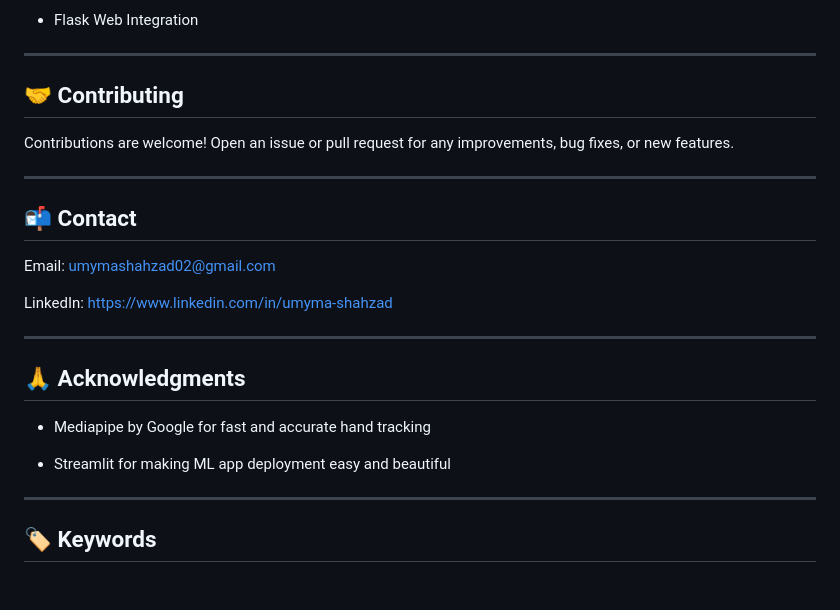
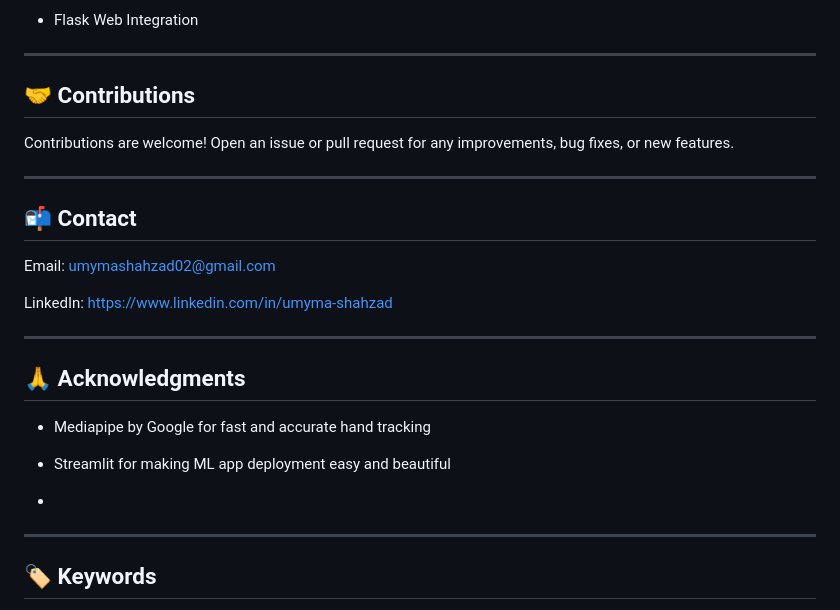
Before and after one commit to Umyma-Shahzad/GestureFusion, a Markdown page: README.md, the part around one of its changes. Rendered like a GitHub page; blank space fills up the shorter version.

```diff
--- a/README.md
+++ b/README.md
@@ -105,7 +107,8 @@ GestureFusion/
   - Flask Web Integration
 
 ---
-## 🤝 Contributing
+
+## 🤝 Contributions
 Contributions are welcome! Open an issue or pull request for any improvements, bug fixes, or new features.
 
 ---
@@ -117,11 +120,13 @@ Email: umymashahzad02@gmail.com
 LinkedIn: https://www.linkedin.com/in/umyma-shahzad
 
 ---
+
 ## 🙏 Acknowledgments
 
 - Mediapipe by Google for fast and accurate hand tracking
 
 - Streamlit for making ML app deployment easy and beautiful
+-
 ---
 
 ## 🏷️ **Keywords**
```
Also changed, not shown: other parts of README.md (+2 -0 lines).
